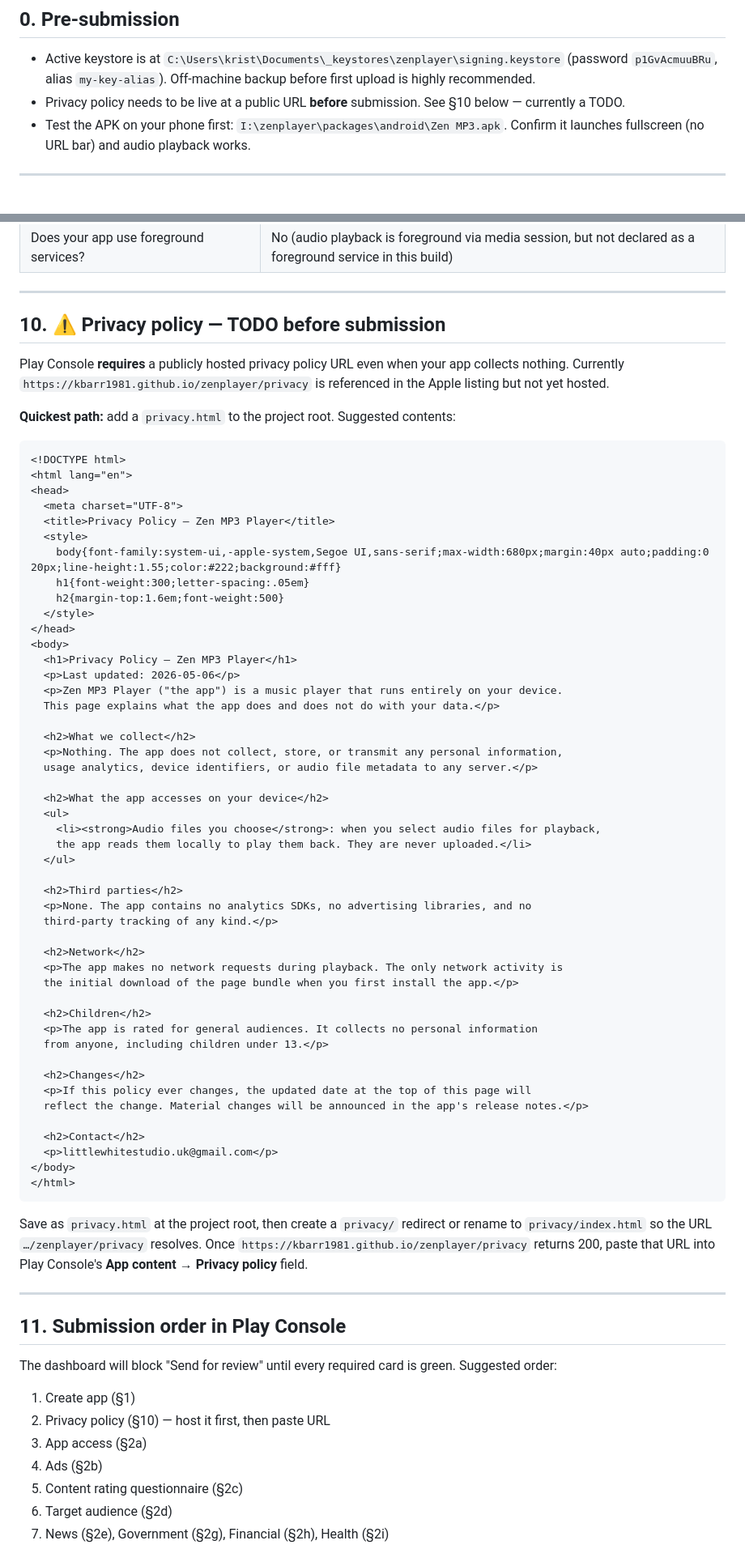
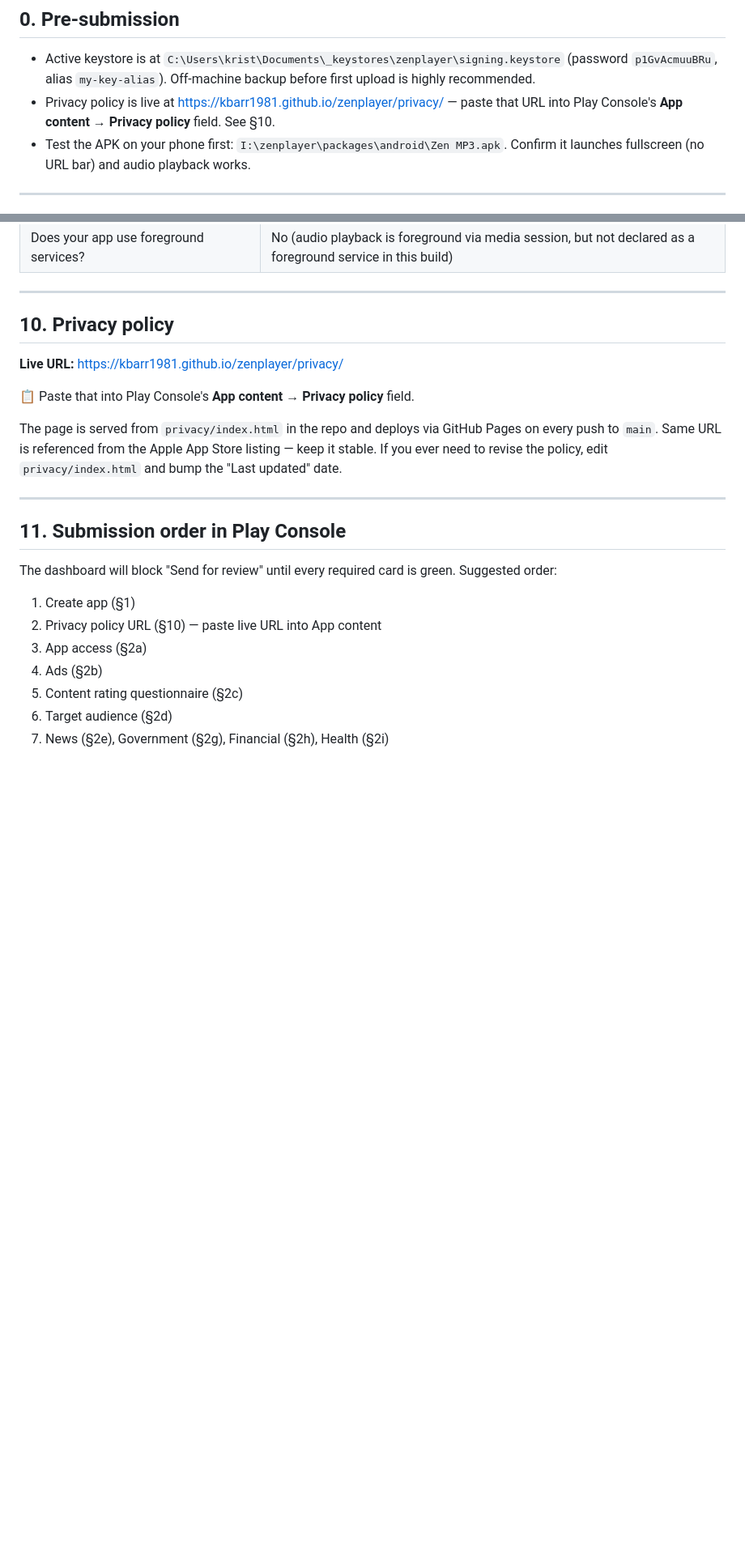
Before and after one commit to kbarr1981/zenplayer, a Markdown page: store/play-console-submission.md, 2 parts joined by grey strips. Shown at 81% size. Rendered like a GitHub page; blank space fills up the shorter version.

Commit message:
docs: privacy policy is live; update Play Console packet §10
Section 10 of play-console-submission.md still read as a TODO with the
full privacy policy HTML inlined as a "quickest path" snippet, but the
policy has been live at https://kbarr1981.github.io/zenplayer/privacy/
since 2026-05-06. Replaces §10 with the live URL + a paste hint, and
fixes the stale references in §0 and §11 step 2.

Co-Authored-By: Claude Opus 4.7 <noreply@anthropic.com>

````diff
--- a/store/play-console-submission.md
+++ b/store/play-console-submission.md
@@ -11,7 +11,7 @@ field has its final value or file path noted.
 ## 0. Pre-submission
 
 - Active keystore is at `C:\Users\krist\Documents\_keystores\zenplayer\signing.keystore` (password `p1GvAcmuuBRu`, alias `my-key-alias`). Off-machine backup before first upload is highly recommended.
-- Privacy policy needs to be live at a public URL **before** submission. See §10 below — currently a TODO.
+- Privacy policy is live at https://kbarr1981.github.io/zenplayer/privacy/ — paste that URL into Play Console's **App content → Privacy policy** field. See §10.
 - Test the APK on your phone first: `I:\zenplayer\packages\android\Zen MP3.apk`. Confirm it launches fullscreen (no URL bar) and audio playback works.
 
 ---
@@ -246,69 +246,16 @@ This means Google holds your **upload certificate** + an internal **app signing
 
 ---
 
-## 10. ⚠ Privacy policy — TODO before submission
+## 10. Privacy policy
 
-Play Console **requires** a publicly hosted privacy policy URL even when
-your app collects nothing. Currently `https://kbarr1981.github.io/zenplayer/privacy`
-is referenced in the Apple listing but not yet hosted.
+**Live URL:** https://kbarr1981.github.io/zenplayer/privacy/
 
-**Quickest path:** add a `privacy.html` to the project root. Suggested
-contents:
+📋 Paste that into Play Console's **App content → Privacy policy** field.
 
-```html
-<!DOCTYPE html>
-<html lang="en">
-<head>
-  <meta charset="UTF-8">
-  <title>Privacy Policy — Zen MP3 Player</title>
-  <style>
-    body{font-family:system-ui,-apple-system,Segoe UI,sans-serif;max-width:680px;margin:40px auto;padding:0 20px;line-height:1.55;color:#222;background:#fff}
-    h1{font-weight:300;letter-spacing:.05em}
-    h2{margin-top:1.6em;font-weight:500}
-  </style>
-</head>
-<body>
-  <h1>Privacy Policy — Zen MP3 Player</h1>
-  <p>Last updated: 2026-05-06</p>
-  <p>Zen MP3 Player ("the app") is a music player that runs entirely on your device.
-  This page explains what the app does and does not do with your data.</p>
-
-  <h2>What we collect</h2>
-  <p>Nothing. The app does not collect, store, or transmit any personal information,
-  usage analytics, device identifiers, or audio file metadata to any server.</p>
-
-  <h2>What the app accesses on your device</h2>
-  <ul>
-    <li><strong>Audio files you choose</strong>: when you select audio files for playback,
-    the app reads them locally to play them back. They are never uploaded.</li>
-  </ul>
-
-  <h2>Third parties</h2>
-  <p>None. The app contains no analytics SDKs, no advertising libraries, and no
-  third-party tracking of any kind.</p>
-
-  <h2>Network</h2>
-  <p>The app makes no network requests during playback. The only network activity is
-  the initial download of the page bundle when you first install the app.</p>
-
-  <h2>Children</h2>
-  <p>The app is rated for general audiences. It collects no personal information
-  from anyone, including children under 13.</p>
-
-  <h2>Changes</h2>
-  <p>If this policy ever changes, the updated date at the top of this page will
-  reflect the change. Material changes will be announced in the app's release notes.</p>
-
-  <h2>Contact</h2>
-  <p>littlewhitestudio.uk@gmail.com</p>
-</body>
-</html>
-```
-
-Save as `privacy.html` at the project root, then create a `privacy/` redirect
-or rename to `privacy/index.html` so the URL `…/zenplayer/privacy` resolves.
-Once `https://kbarr1981.github.io/zenplayer/privacy` returns 200, paste that
-URL into Play Console's **App content → Privacy policy** field.
+The page is served from `privacy/index.html` in the repo and deploys via
+GitHub Pages on every push to `main`. Same URL is referenced from the
+Apple App Store listing — keep it stable. If you ever need to revise the
+policy, edit `privacy/index.html` and bump the "Last updated" date.
 
 ---
 
@@ -318,7 +265,7 @@ The dashboard will block "Send for review" until every required card is
 green. Suggested order:
 
 1. Create app (§1)
-2. Privacy policy (§10) — host it first, then paste URL
+2. Privacy policy URL (§10) — paste live URL into App content
 3. App access (§2a)
 4. Ads (§2b)
 5. Content rating questionnaire (§2c)
````
